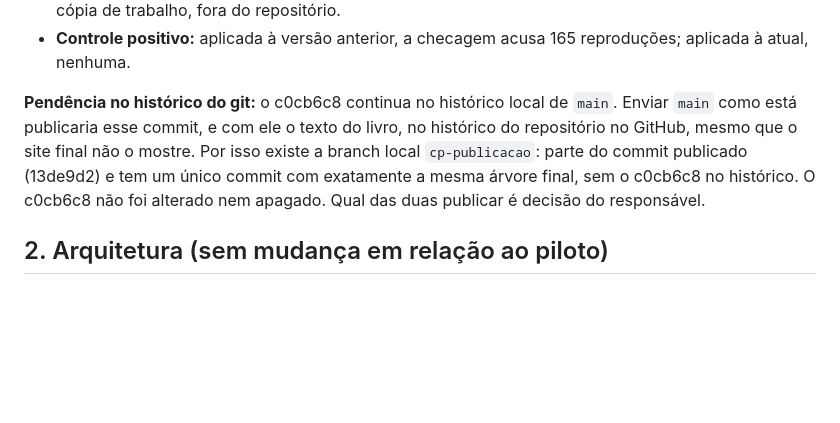
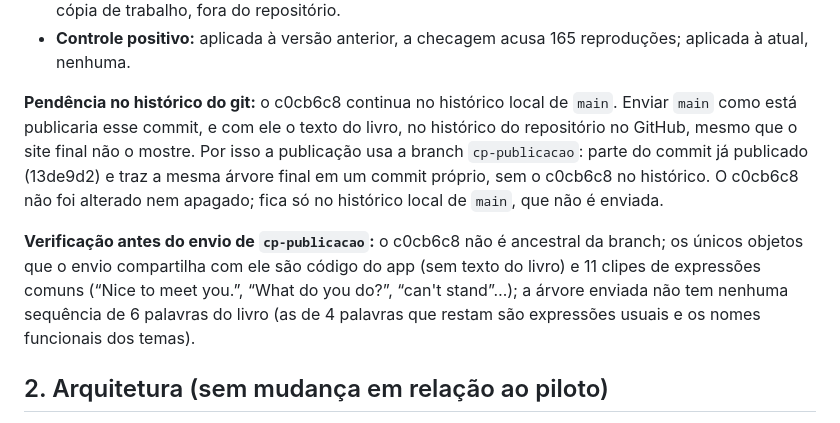
Before and after one commit to Lucas-Marinho-FPA/daily-routine-english, a Markdown page: docs/conversation-practice.md, the part around the change. GitHub-like rendering; blank space fills up the shorter version.

Commit message:
Conversation Practice docs: record the publication branch and pre-push checks
Co-Authored-By: Claude Opus 5.5 <noreply@anthropic.com>
Claude-Session: https://claude.ai/code/session_019GaDsM69cmSki9dvhdDsfV

```diff
--- a/docs/conversation-practice.md
+++ b/docs/conversation-practice.md
@@ -24,7 +24,9 @@ Salvaguardas permanentes:
 - **Comparação com o livro:** quando a referência local do livro existe, o build compara todo o texto publicável com ela (sequências de 6 palavras, nomes e lugares, notas). Essa referência fica só na cópia de trabalho, fora do repositório.
 - **Controle positivo:** aplicada à versão anterior, a checagem acusa 165 reproduções; aplicada à atual, nenhuma.
 
-**Pendência no histórico do git:** o c0cb6c8 continua no histórico local de `main`. Enviar `main` como está publicaria esse commit, e com ele o texto do livro, no histórico do repositório no GitHub, mesmo que o site final não o mostre. Por isso existe a branch local `cp-publicacao`: parte do commit publicado (13de9d2) e tem um único commit com exatamente a mesma árvore final, sem o c0cb6c8 no histórico. O c0cb6c8 não foi alterado nem apagado. Qual das duas publicar é decisão do responsável.
+**Pendência no histórico do git:** o c0cb6c8 continua no histórico local de `main`. Enviar `main` como está publicaria esse commit, e com ele o texto do livro, no histórico do repositório no GitHub, mesmo que o site final não o mostre. Por isso a publicação usa a branch `cp-publicacao`: parte do commit já publicado (13de9d2) e traz a mesma árvore final em um commit próprio, sem o c0cb6c8 no histórico. O c0cb6c8 não foi alterado nem apagado; fica só no histórico local de `main`, que não é enviada.
+
+**Verificação antes do envio de `cp-publicacao`:** o c0cb6c8 não é ancestral da branch; os únicos objetos que o envio compartilha com ele são código do app (sem texto do livro) e 11 clipes de expressões comuns (“Nice to meet you.”, “What do you do?”, “can't stand”…); a árvore enviada não tem nenhuma sequência de 6 palavras do livro (as de 4 palavras que restam são expressões usuais e os nomes funcionais dos temas).
 
 ## 2. Arquitetura (sem mudança em relação ao piloto)
 
```
